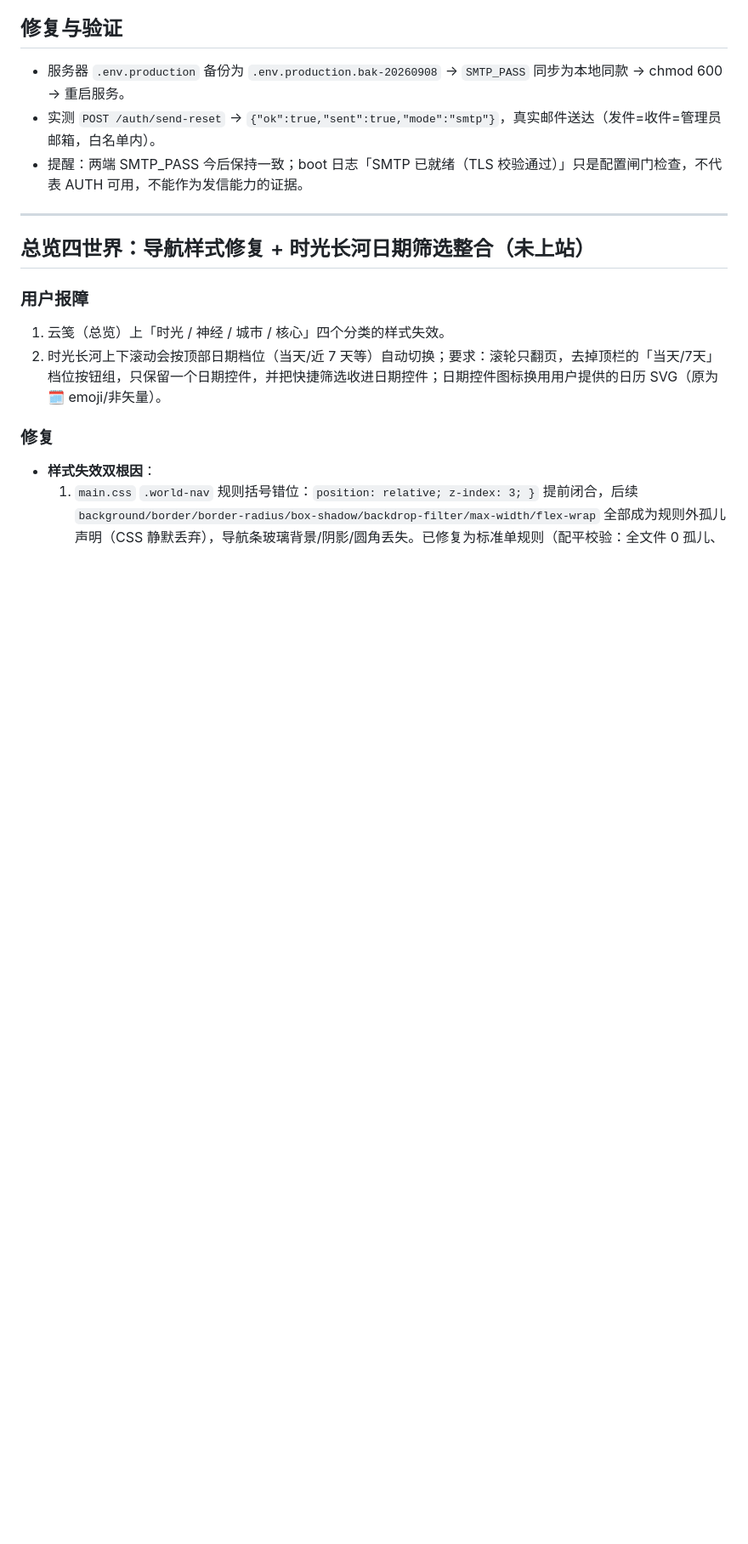
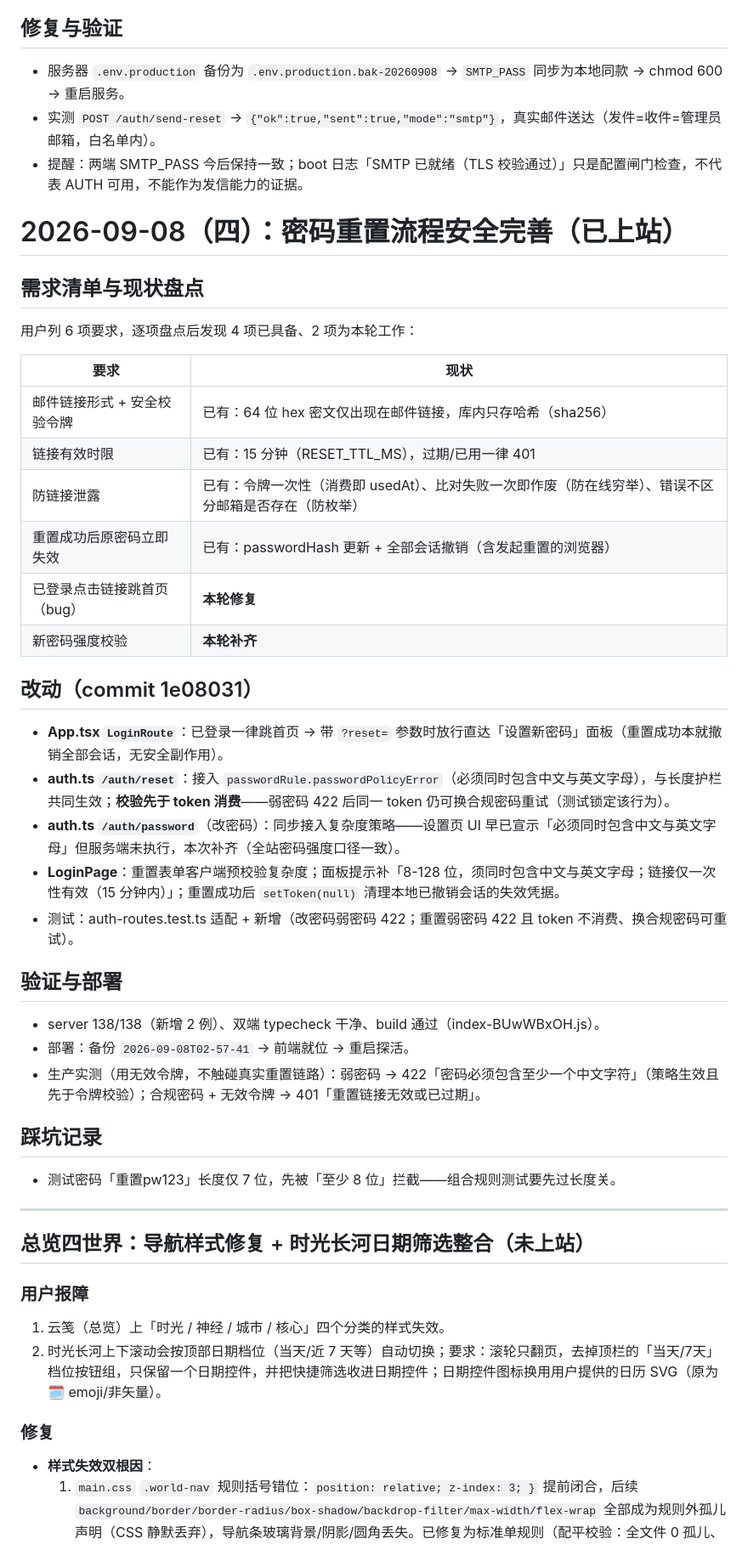
Before and after one commit to FaustDream/cloudletter, a Markdown page: docs/memory/2026-09-08.md, the part around the change. Shown at 85% size. Drawn GitHub-style; blank space fills up the shorter version.

Commit message:
文档：密码重置流程安全完善记录

```diff
--- a/docs/memory/2026-09-08.md
+++ b/docs/memory/2026-09-08.md
@@ -74,6 +74,39 @@
 - 实测 `POST /auth/send-reset` → `{"ok":true,"sent":true,"mode":"smtp"}`，真实邮件送达（发件=收件=管理员邮箱，白名单内）。
 - 提醒：两端 SMTP_PASS 今后保持一致；boot 日志「SMTP 已就绪（TLS 校验通过）」只是配置闸门检查，不代表 AUTH 可用，不能作为发信能力的证据。
 
+# 2026-09-08（四）：密码重置流程安全完善（已上站）
+
+## 需求清单与现状盘点
+
+用户列 6 项要求，逐项盘点后发现 4 项已具备、2 项为本轮工作：
+
+| 要求 | 现状 |
+|---|---|
+| 邮件链接形式 + 安全校验令牌 | 已有：64 位 hex 密文仅出现在邮件链接，库内只存哈希（sha256） |
+| 链接有效时限 | 已有：15 分钟（RESET_TTL_MS），过期/已用一律 401 |
+| 防链接泄露 | 已有：令牌一次性（消费即 usedAt）、比对失败一次即作废（防在线穷举）、错误不区分邮箱是否存在（防枚举） |
+| 重置成功后原密码立即失效 | 已有：passwordHash 更新 + 全部会话撤销（含发起重置的浏览器） |
+| 已登录点击链接跳首页（bug） | **本轮修复** |
+| 新密码强度校验 | **本轮补齐** |
+
+## 改动（commit 1e08031）
+
+- **App.tsx `LoginRoute`**：已登录一律跳首页 → 带 `?reset=` 参数时放行直达「设置新密码」面板（重置成功本就撤销全部会话，无安全副作用）。
+- **auth.ts `/auth/reset`**：接入 `passwordRule.passwordPolicyError`（必须同时包含中文与英文字母），与长度护栏共同生效；**校验先于 token 消费**——弱密码 422 后同一 token 仍可换合规密码重试（测试锁定该行为）。
+- **auth.ts `/auth/password`**（改密码）：同步接入复杂度策略——设置页 UI 早已宣示「必须同时包含中文与英文字母」但服务端未执行，本次补齐（全站密码强度口径一致）。
+- **LoginPage**：重置表单客户端预校验复杂度；面板提示补「8-128 位，须同时包含中文与英文字母；链接仅一次性有效（15 分钟内）」；重置成功后 `setToken(null)` 清理本地已撤销会话的失效凭据。
+- 测试：auth-routes.test.ts 适配 + 新增（改密码弱密码 422；重置弱密码 422 且 token 不消费、换合规密码可重试）。
+
+## 验证与部署
+
+- server 138/138（新增 2 例）、双端 typecheck 干净、build 通过（index-BUwWBxOH.js）。
+- 部署：备份 `2026-09-08T02-57-41` → 前端就位 → 重启探活。
+- 生产实测（用无效令牌，不触碰真实重置链路）：弱密码 → 422「密码必须包含至少一个中文字符」（策略生效且先于令牌校验）；合规密码 + 无效令牌 → 401「重置链接无效或已过期」。
+
+## 踩坑记录
+
+- 测试密码「重置pw123」长度仅 7 位，先被「至少 8 位」拦截——组合规则测试要先过长度关。
+
 ---
 
 ## 总览四世界：导航样式修复 + 时光长河日期筛选整合（未上站）
```
Also changed, not shown: README.md (+1 -0 lines).
